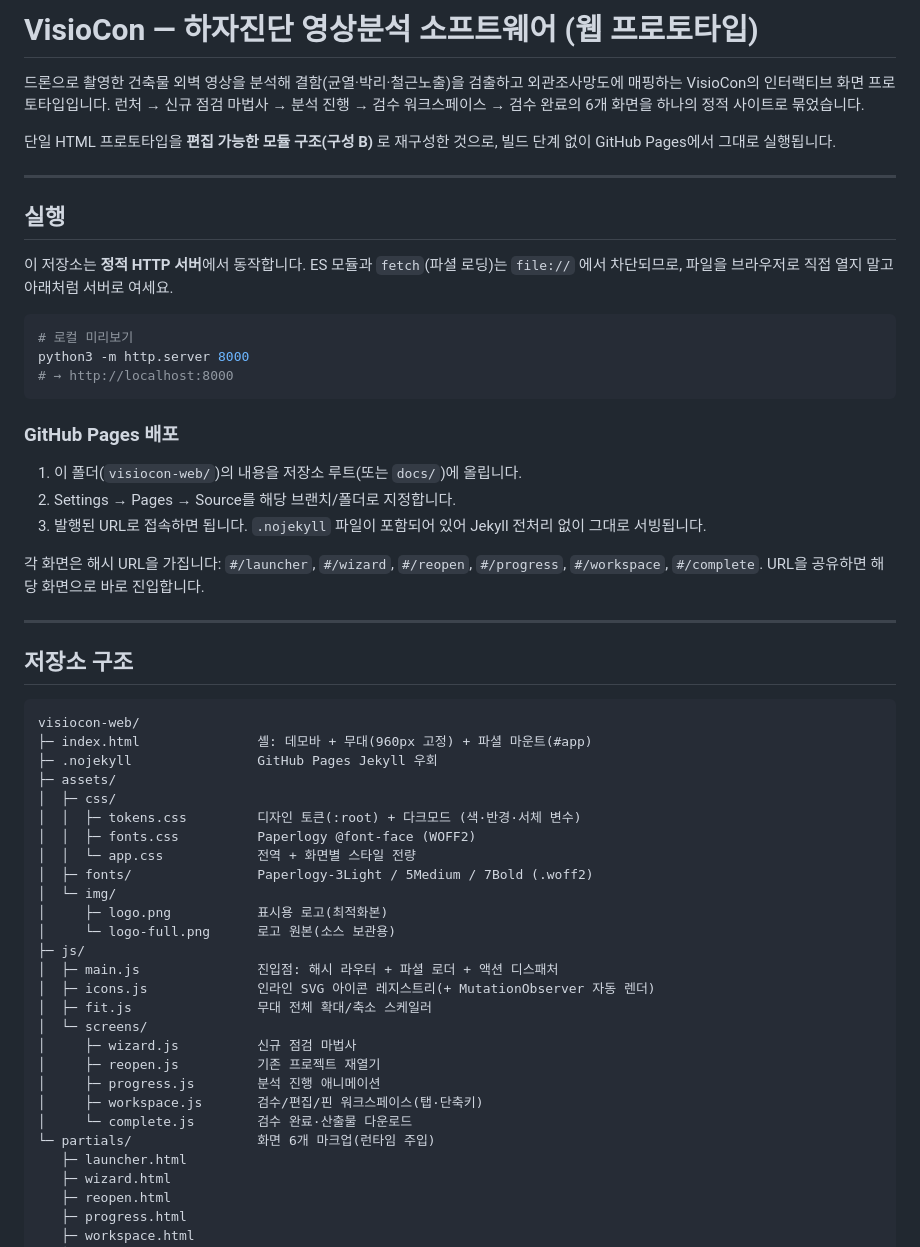
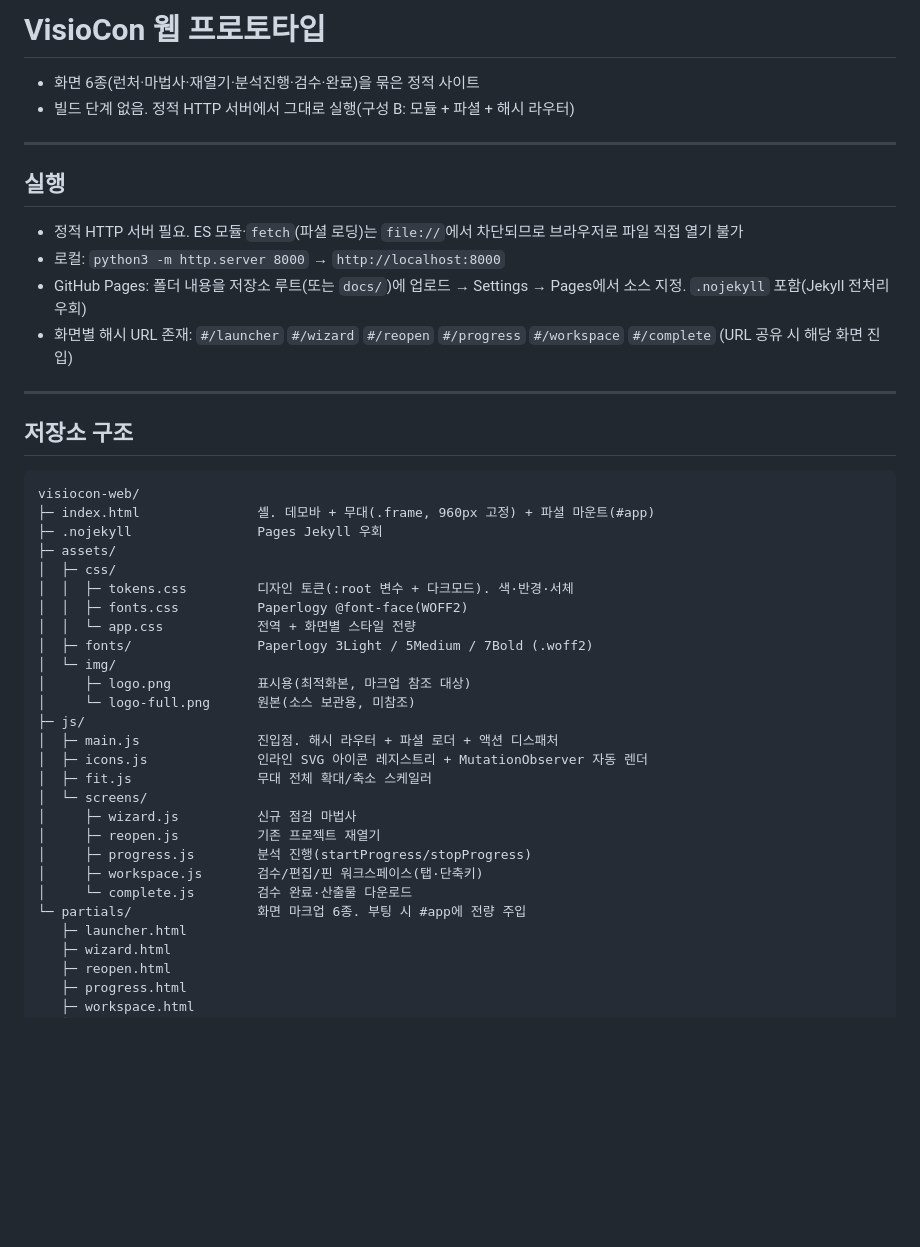
Before and after one commit to indiguan/visiocon, a Markdown page: README.md, the part around one of its changes. GitHub-like rendering; blank space fills up the shorter version.

````diff
--- a/README.md
+++ b/README.md
@@ -1,28 +1,16 @@
-# VisioCon — 하자진단 영상분석 소프트웨어 (웹 프로토타입)
+# VisioCon 웹 프로토타입
 
-드론으로 촬영한 건축물 외벽 영상을 분석해 결함(균열·박리·철근노출)을 검출하고 외관조사망도에 매핑하는 VisioCon의 인터랙티브 화면 프로토타입입니다. 런처 → 신규 점검 마법사 → 분석 진행 → 검수 워크스페이스 → 검수 완료의 6개 화면을 하나의 정적 사이트로 묶었습니다.
-
-단일 HTML 프로토타입을 **편집 가능한 모듈 구조(구성 B)** 로 재구성한 것으로, 빌드 단계 없이 GitHub Pages에서 그대로 실행됩니다.
+- 화면 6종(런처·마법사·재열기·분석진행·검수·완료)을 묶은 정적 사이트
+- 빌드 단계 없음. 정적 HTTP 서버에서 그대로 실행(구성 B: 모듈 + 파셜 + 해시 라우터)
 
 ---
 
 ## 실행
 
-이 저장소는 **정적 HTTP 서버**에서 동작합니다. ES 모듈과 `fetch`(파셜 로딩)는 `file://` 에서 차단되므로, 파일을 브라우저로 직접 열지 말고 아래처럼 서버로 여세요.
-
-```bash
-# 로컬 미리보기
-python3 -m http.server 8000
-# → http://localhost:8000
-```
-
-### GitHub Pages 배포
-
-1. 이 폴더(`visiocon-web/`)의 내용을 저장소 루트(또는 `docs/`)에 올립니다.
-2. Settings → Pages → Source를 해당 브랜치/폴더로 지정합니다.
-3. 발행된 URL로 접속하면 됩니다. `.nojekyll` 파일이 포함되어 있어 Jekyll 전처리 없이 그대로 서빙됩니다.
-
-각 화면은 해시 URL을 가집니다: `#/launcher`, `#/wizard`, `#/reopen`, `#/progress`, `#/workspace`, `#/complete`. URL을 공유하면 해당 화면으로 바로 진입합니다.
+- 정적 HTTP 서버 필요. ES 모듈·`fetch`(파셜 로딩)는 `file://`에서 차단되므로 브라우저로 파일 직접 열기 불가
+- 로컬: `python3 -m http.server 8000` → `http://localhost:8000`
+- GitHub Pages: 폴더 내용을 저장소 루트(또는 `docs/`)에 업로드 → Settings → Pages에서 소스 지정. `.nojekyll` 포함(Jekyll 전처리 우회)
+- 화면별 해시 URL 존재: `#/launcher` `#/wizard` `#/reopen` `#/progress` `#/workspace` `#/complete` (URL 공유 시 해당 화면 진입)
 
 ---
 
@@ -30,28 +18,28 @@ python3 -m http.server 8000
 
 ```
 visiocon-web/
-├─ index.html               셸: 데모바 + 무대(960px 고정) + 파셜 마운트(#app)
-├─ .nojekyll                GitHub Pages Jekyll 우회
+├─ index.html               셸. 데모바 + 무대(.frame, 960px 고정) + 파셜 마운트(#app)
+├─ .nojekyll                Pages Jekyll 우회
 ├─ assets/
 │  ├─ css/
-│  │  ├─ tokens.css         디자인 토큰(:root) + 다크모드 (색·반경·서체 변수)
-│  │  ├─ fonts.css          Paperlogy @font-face (WOFF2)
+│  │  ├─ tokens.css         디자인 토큰(:root 변수 + 다크모드). 색·반경·서체
+│  │  ├─ fonts.css          Paperlogy @font-face(WOFF2)
 │  │  └─ app.css            전역 + 화면별 스타일 전량
-│  ├─ fonts/                Paperlogy-3Light / 5Medium / 7Bold (.woff2)
+│  ├─ fonts/                Paperlogy 3Light / 5Medium / 7Bold (.woff2)
 │  └─ img/
-│     ├─ logo.png           표시용 로고(최적화본)
-│     └─ logo-full.png      로고 원본(소스 보관용)
+│     ├─ logo.png           표시용(최적화본, 마크업 참조 대상)
+│     └─ logo-full.png      원본(소스 보관용, 미참조)
 ├─ js/
-│  ├─ main.js               진입점: 해시 라우터 + 파셜 로더 + 액션 디스패처
-│  ├─ icons.js              인라인 SVG 아이콘 레지스트리(+ MutationObserver 자동 렌더)
+│  ├─ main.js               진입점. 해시 라우터 + 파셜 로더 + 액션 디스패처
+│  ├─ icons.js              인라인 SVG 아이콘 레지스트리 + MutationObserver 자동 렌더
 │  ├─ fit.js                무대 전체 확대/축소 스케일러
 │  └─ screens/
 │     ├─ wizard.js          신규 점검 마법사
 │     ├─ reopen.js          기존 프로젝트 재열기
-│     ├─ progress.js        분석 진행 애니메이션
+│     ├─ progress.js        분석 진행(startProgress/stopProgress)
 │     ├─ workspace.js       검수/편집/핀 워크스페이스(탭·단축키)
 │     └─ complete.js        검수 완료·산출물 다운로드
-└─ partials/                화면 6개 마크업(런타임 주입)
+└─ partials/                화면 마크업 6종. 부팅 시 #app에 전량 주입
    ├─ launcher.html
    ├─ wizard.html
    ├─ reopen.html
````
Also changed, not shown: other parts of README.md (+32 -35 lines).
